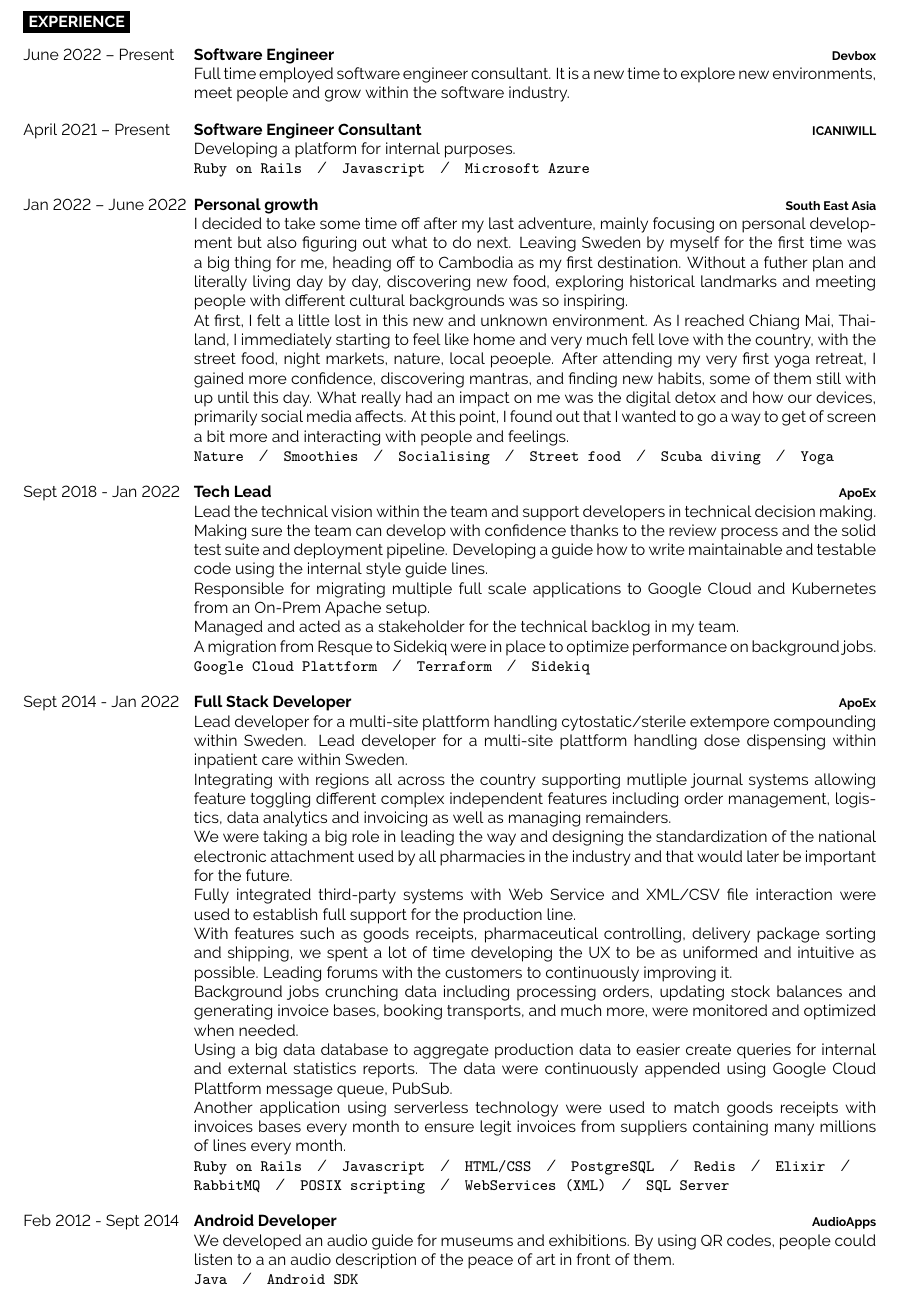
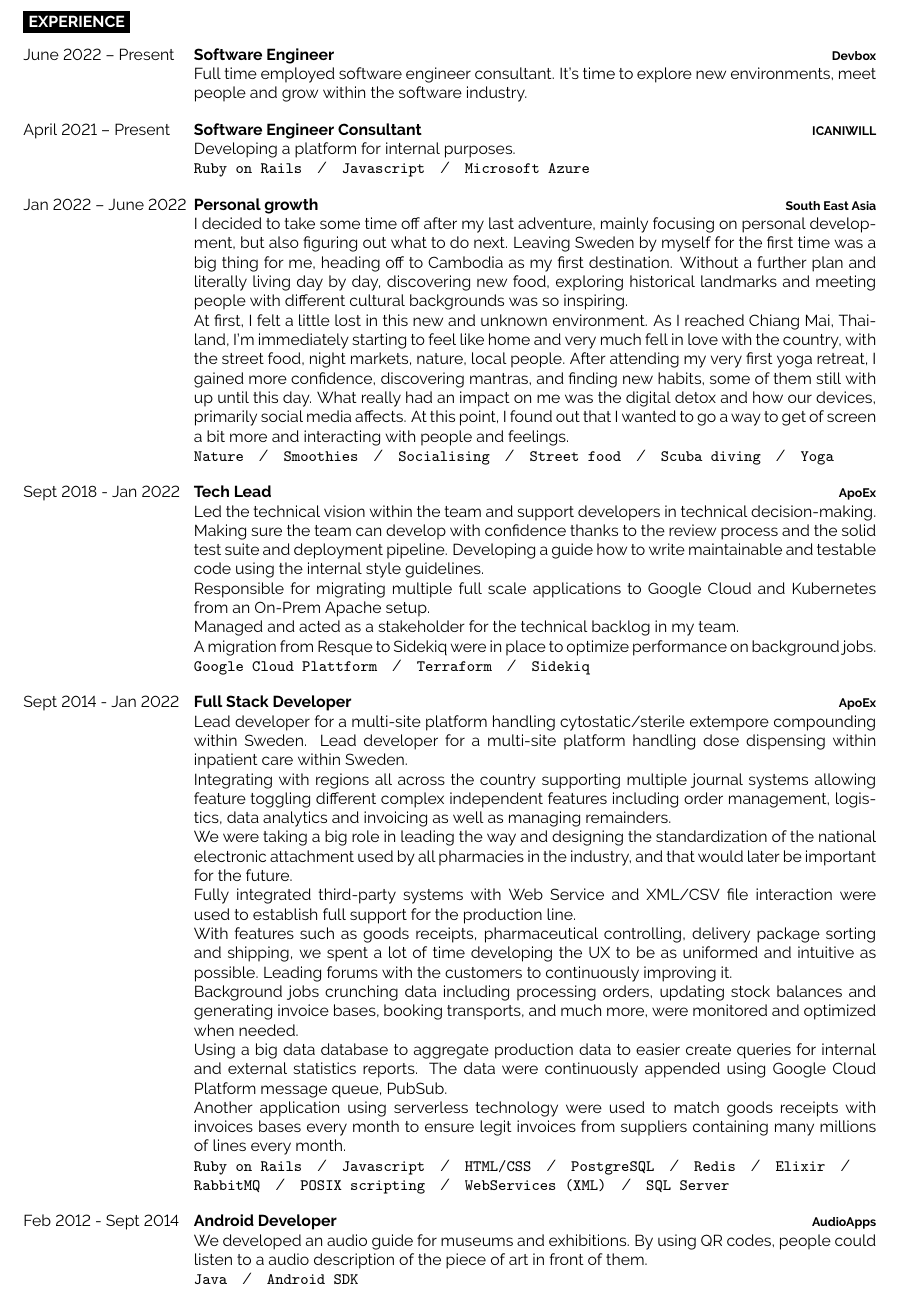
Before and after one commit to devbox-ab/consultant-profiles, a LaTeX document (stefan/main.tex): part of page 2 of 3, cut so that both start at the same text. Compiled offline with pdfLaTeX.

Commit message:
Fix a few grammatic errors and typos

```diff
--- a/stefan/main.tex
+++ b/stefan/main.tex
@@ -139,7 +139,7 @@
     {June 2022 -- Present}
     {Software Engineer}
     {Devbox}
-    {Full time employed software engineer consultant. It is a new time to
+    {Full time employed software engineer consultant. It's time to
       explore new environments, meet people and grow within the software
       industry.
       %My individual assignments are listed below.
@@ -164,15 +164,15 @@
     {Personal growth}
     {South East Asia}
     {I decided to take some time off after my last adventure, mainly focusing on
-      personal development but also figuring out what to do next. Leaving Sweden
+      personal development, but also figuring out what to do next. Leaving Sweden
       by myself for the first time was a big thing for me, heading off to
-      Cambodia as my first destination. Without a futher plan and literally
+      Cambodia as my first destination. Without a further plan and literally
       living day by day, discovering new food, exploring historical landmarks
       and meeting people with different cultural backgrounds was so inspiring.\\
       At first, I felt a little lost in this new and unknown environment. As I
-      reached Chiang Mai, Thailand, I immediately starting to feel like home and
-      very much fell love with the country, with the street food, night markets,
-      nature, local peoeple. After attending my very first yoga retreat, I
+      reached Chiang Mai, Thailand, I'm immediately starting to feel like home and
+      very much fell in love with the country, with the street food, night markets,
+      nature, local people. After attending my very first yoga retreat, I
       gained more confidence, discovering mantras, and finding new habits, some
       of them still with up until this day. What really had an impact on me was
       the digital detox and how our devices, primarily social media affects.
@@ -189,11 +189,11 @@
     {Sept 2018 - Jan 2022}
     {Tech Lead}
     {ApoEx}
-    {Lead the technical vision within the team and support developers in
-      technical decision making. Making sure the team can develop with
+    {Led the technical vision within the team and support developers in
+      technical decision-making. Making sure the team can develop with
       confidence thanks to the review process and the solid test suite and
       deployment pipeline. Developing a guide how to write maintainable
-      and testable code using the internal style guide lines.\\
+      and testable code using the internal style guidelines.\\
       Responsible for migrating multiple full scale applications to Google Cloud
       and Kubernetes from an On-Prem Apache setup.\\
       Managed and acted as a stakeholder for the technical backlog in my team.\\
@@ -207,17 +207,17 @@
     {Sept 2014 - Jan 2022}
     {Full Stack Developer}
     {ApoEx}
-    {Lead developer for a multi-site plattform handling cytostatic/sterile
+    {Lead developer for a multi-site platform handling cytostatic/sterile
       extempore compounding within Sweden.
-      Lead developer for a multi-site plattform handling dose dispensing within
+      Lead developer for a multi-site platform handling dose dispensing within
       inpatient care within Sweden.\\
-      Integrating with regions all across the country supporting mutliple
+      Integrating with regions all across the country supporting multiple
       journal systems allowing feature toggling different complex independent
       features including order management, logistics, data analytics and
       invoicing as well as managing remainders.\\
       We were taking a big role in leading the way and designing the
       standardization of the national electronic attachment used by all
-      pharmacies in the industry and that would later be important for the
+      pharmacies in the industry, and that would later be important for the
       future.\\
       Fully integrated third-party systems with Web Service and XML/CSV file
       interaction were used to establish full support for the
@@ -231,7 +231,7 @@
       were monitored and optimized when needed.\\
       Using a big data database to aggregate production data to easier create
       queries for internal and external statistics reports. The data were
-      continuously appended using Google Cloud Plattform message queue, PubSub.\\
+      continuously appended using Google Cloud Platform message queue, PubSub.\\
       Another application using serverless technology were used to match goods
       receipts with invoices bases every month to ensure legit invoices from
       suppliers containing many millions of lines every month.\\
@@ -251,7 +251,7 @@
     {Android Developer}
     {AudioApps}
     {We developed an audio guide for museums and exhibitions. By using QR codes,
-      people could listen to a an audio description of the peace of art in front
+      people could listen to a audio description of the piece of art in front
       of them.\\
       \texttt{Java}\slashsep
       \texttt{Android SDK}
```
Also changed, not shown: stefan/main.tex (12 more changed lines).
